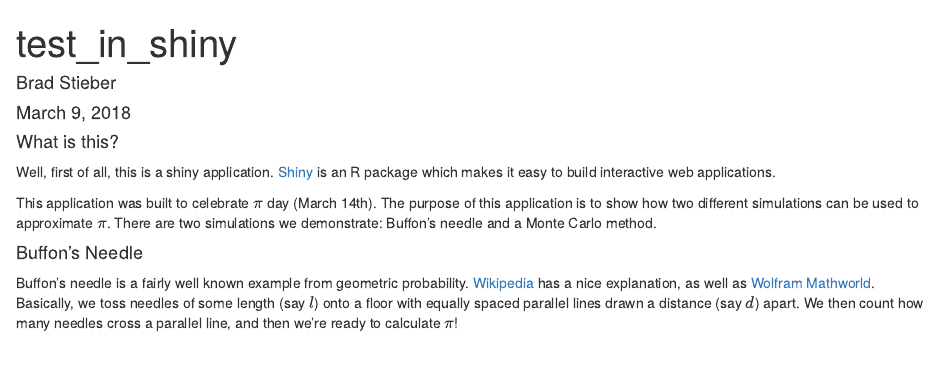
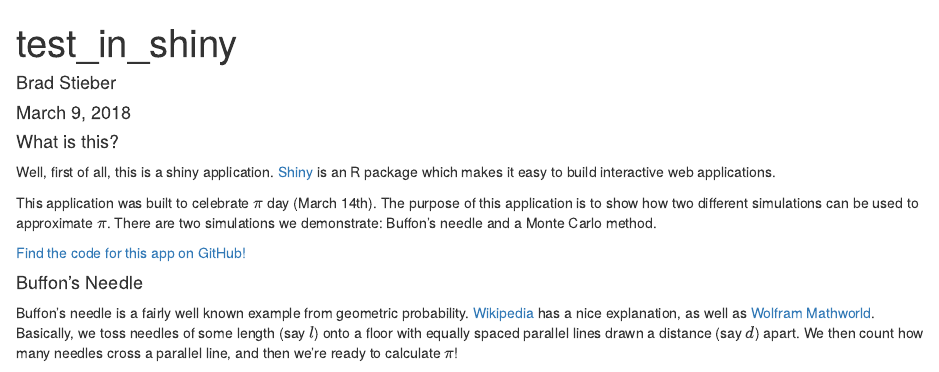
Before and after one commit to bgstieber/PiSimulations, an R Markdown document (main_page_text.Rmd): the page in a window 1100 px wide, from its top. Rendered offline with R 4.5, knitr and Pandoc, with nearby package versions.

Commit message:
Update main_page_text.Rmd

```diff
--- a/main_page_text.Rmd
+++ b/main_page_text.Rmd
@@ -10,6 +10,8 @@ output: html_document
 Well, first of all, this is a shiny application. [Shiny](https://shiny.rstudio.com/) is an R package which makes it easy to build interactive web applications.
 
 This application was built to celebrate $\pi$ day (March 14th). The purpose of this application is to show how two different simulations can be used to approximate $\pi$. There are two simulations we demonstrate: Buffon's needle and a Monte Carlo method.
+
+[Find the code for this app on GitHub!](https://github.com/bgstieber/PiSimulations)
 
 #### Buffon's Needle
 
```
